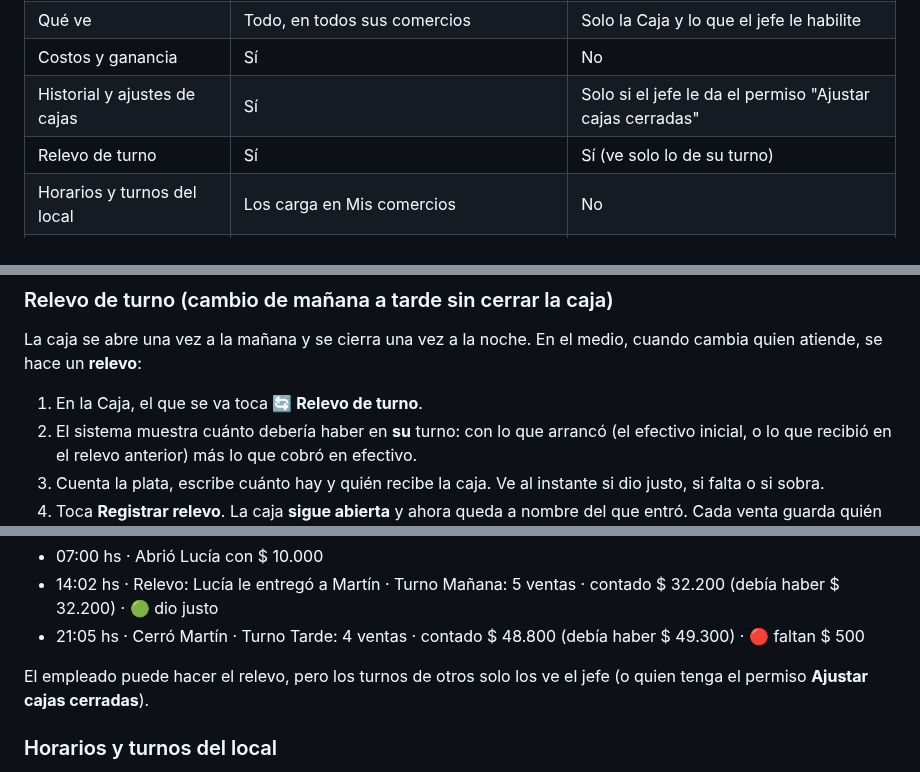
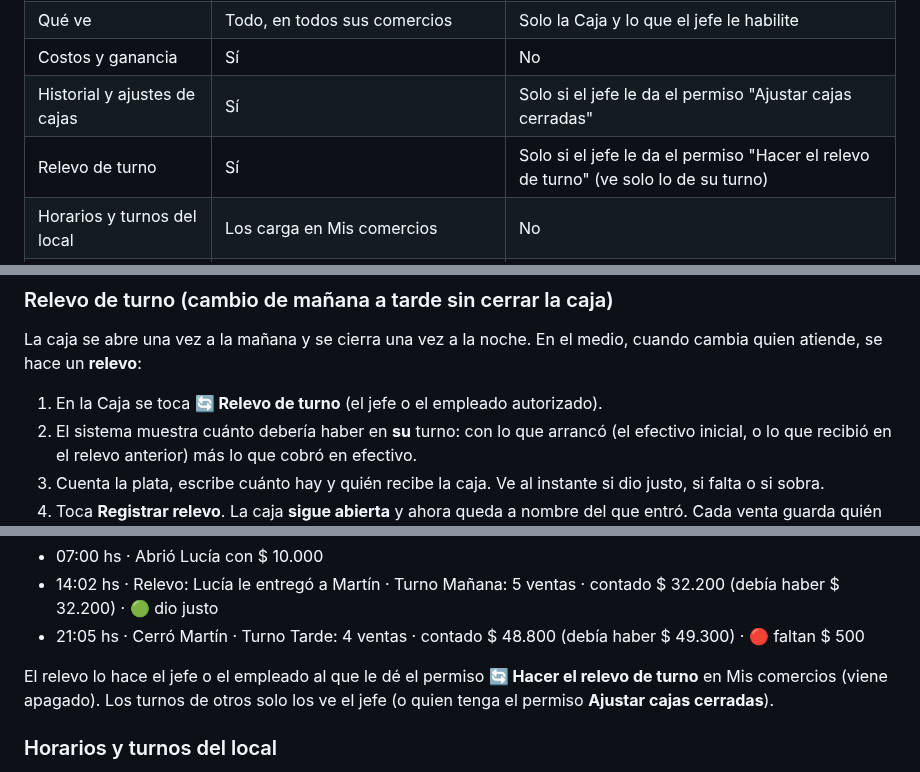
Before and after one commit to Nahumanas/Mini-Sistema, a Markdown page: informe/guia/guia-del-sistema.md, 3 parts joined by grey strips. GitHub-like rendering.

```diff
--- a/informe/guia/guia-del-sistema.md
+++ b/informe/guia/guia-del-sistema.md
@@ -70,7 +70,7 @@ Las tablas se dibujan como imagen y no toman colores de CSS: en modo oscuro se "
 | Qué ve | Todo, en todos sus comercios | Solo la Caja y lo que el jefe le habilite |
 | Costos y ganancia | Sí | No |
 | Historial y ajustes de cajas | Sí | Solo si el jefe le da el permiso "Ajustar cajas cerradas" |
-| Relevo de turno | Sí | Sí (ve solo lo de su turno) |
+| Relevo de turno | Sí | Solo si el jefe le da el permiso "Hacer el relevo de turno" (ve solo lo de su turno) |
 | Horarios y turnos del local | Los carga en Mis comercios | No |
 | Cargar lo que llega (Compras) | Sí | Sí, sin ver costos (el jefe se lo puede sacar) |
 | Crear productos | Sí (en Stock, o en el momento desde la Caja o Compras) | No: le avisa al jefe |
@@ -84,7 +84,7 @@ Las tablas se dibujan como imagen y no toman colores de CSS: en modo oscuro se "
 
 La caja se abre una vez a la mañana y se cierra una vez a la noche. En el medio, cuando cambia quien atiende, se hace un **relevo**:
 
-1. En la Caja, el que se va toca **🔄 Relevo de turno**.
+1. En la Caja se toca **🔄 Relevo de turno** (el jefe o el empleado autorizado).
 2. El sistema muestra cuánto debería haber en **su** turno: con lo que arrancó (el efectivo inicial, o lo que recibió en el relevo anterior) más lo que cobró en efectivo.
 3. Cuenta la plata, escribe cuánto hay y quién recibe la caja. Ve al instante si dio justo, si falta o si sobra.
 4. Toca **Registrar relevo**. La caja **sigue abierta** y ahora queda a nombre del que entró. Cada venta guarda quién estaba atendiendo.
@@ -97,7 +97,7 @@ En **Cajas anteriores → Turnos de una caja** se ve la línea de tiempo del dí
 - 14:02 hs · Relevo: Lucía le entregó a Martín · Turno Mañana: 5 ventas · contado $ 32.200 (debía haber $ 32.200) · 🟢 dio justo
 - 21:05 hs · Cerró Martín · Turno Tarde: 4 ventas · contado $ 48.800 (debía haber $ 49.300) · 🔴 faltan $ 500
 
-El empleado puede hacer el relevo, pero los turnos de otros solo los ve el jefe (o quien tenga el permiso **Ajustar cajas cerradas**).
+El relevo lo hace el jefe o el empleado al que le dé el permiso **🔄 Hacer el relevo de turno** en Mis comercios (viene apagado). Los turnos de otros solo los ve el jefe (o quien tenga el permiso **Ajustar cajas cerradas**).
 
 ### Horarios y turnos del local
 
```
Also changed, not shown: README.md (+2 -2 lines), shots/emp.png (added), 2 other files.
